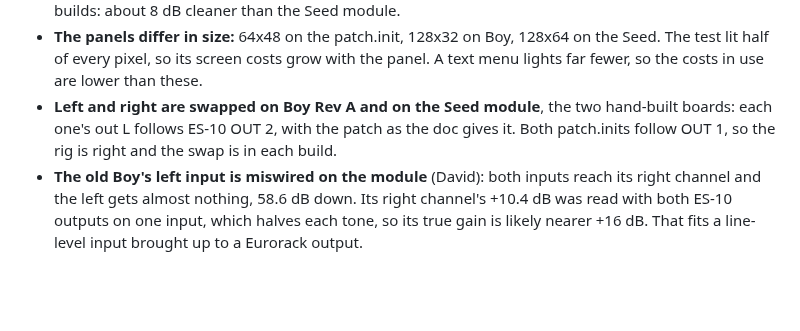
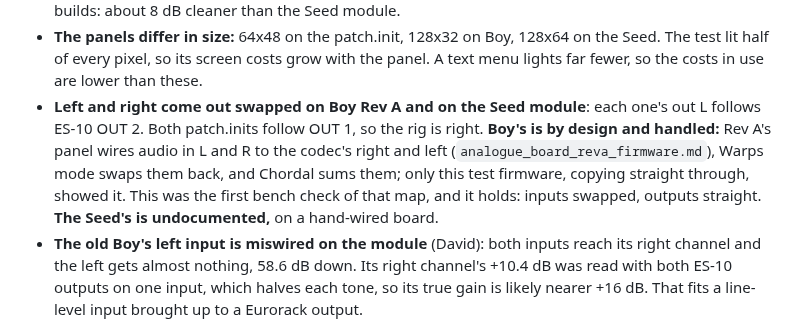
Before and after one commit to Eight4aWish/eurorack_electronics, a Markdown page: docs/noise_test.md, the part around the change. Rendered like a GitHub page; blank space fills up the shorter version.

Commit message:
Rev A's audio channel map checked on the bench: inputs swapped as documented, outputs straight
The noise test's gain run was the first check with different signals on the two channels.

Co-Authored-By: Claude Opus 5.5 <noreply@anthropic.com>

```diff
--- a/docs/noise_test.md
+++ b/docs/noise_test.md
@@ -191,9 +191,12 @@ signal going in, the fair way to compare audio passing through.
 - **The panels differ in size:** 64x48 on the patch.init, 128x32 on Boy, 128x64 on the Seed. The test
   lit half of every pixel, so its screen costs grow with the panel. A text menu lights far fewer, so the
   costs in use are lower than these.
-- **Left and right are swapped on Boy Rev A and on the Seed module**, the two hand-built boards: each one's
-  out L follows ES-10 OUT 2, with the patch as the doc gives it. Both patch.inits follow OUT 1, so the rig is
-  right and the swap is in each build.
+- **Left and right come out swapped on Boy Rev A and on the Seed module**: each one's out L follows ES-10
+  OUT 2. Both patch.inits follow OUT 1, so the rig is right. **Boy's is by design and handled:** Rev A's
+  panel wires audio in L and R to the codec's right and left (`analogue_board_reva_firmware.md`), Warps
+  mode swaps them back, and Chordal sums them; only this test firmware, copying straight through, showed
+  it. This was the first bench check of that map, and it holds: inputs swapped, outputs straight. **The
+  Seed's is undocumented,** on a hand-wired board.
 - **The old Boy's left input is miswired on the module** (David): both inputs reach its right channel and
   the left gets almost nothing, 58.6 dB down. Its right channel's +10.4 dB was read with both ES-10 outputs on
   one input, which halves each tone, so its true gain is likely nearer +16 dB. That fits a line-level input
```
Also changed, not shown: docs/analogue_board_reva_firmware.md (+4 -2 lines).
